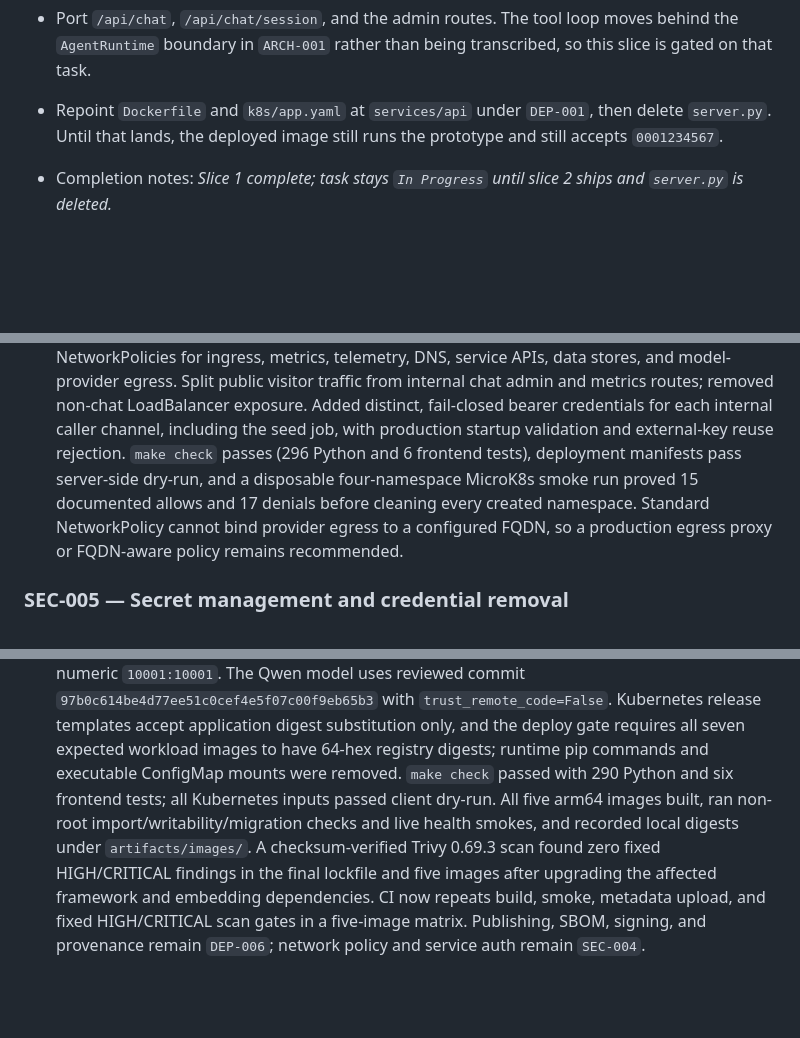
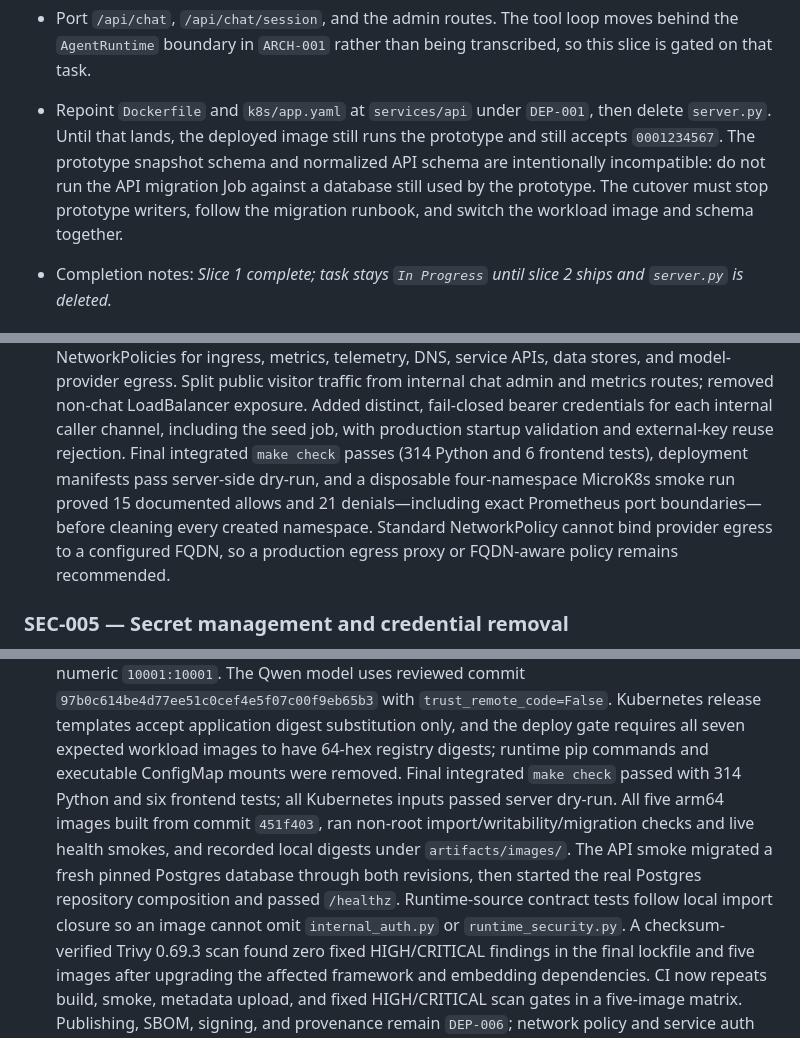
Before and after one commit to DrMegavolt/tenant-chat-assistant, a Markdown page: BACKLOG.md, 3 parts joined by grey strips. Rendered like a GitHub page; blank space fills up the shorter version.

Commit message:
Record completed foundation verification

```diff
--- a/BACKLOG.md
+++ b/BACKLOG.md
@@ -442,7 +442,11 @@ values are logged, never published. Run it with `make api`.
   transcribed, so this slice is gated on that task.
 - Repoint `Dockerfile` and `k8s/app.yaml` at `services/api` under `DEP-001`, then
   delete `server.py`. Until that lands, the deployed image still runs the
-  prototype and still accepts `0001234567`.
+  prototype and still accepts `0001234567`. The prototype snapshot schema and
+  normalized API schema are intentionally incompatible: do not run the API
+  migration Job against a database still used by the prototype. The cutover
+  must stop prototype writers, follow the migration runbook, and switch the
+  workload image and schema together.
 
 - Completion notes: _Slice 1 complete; task stays `In Progress` until slice 2 ships and `server.py` is deleted._
 
@@ -599,9 +603,10 @@ values are logged, never published. Run it with `make api`.
   and metrics routes; removed non-chat LoadBalancer exposure. Added distinct,
   fail-closed bearer credentials for each internal caller channel, including the
   seed job, with production startup validation and external-key reuse rejection.
-  `make check` passes (296 Python and 6 frontend tests), deployment manifests pass
-  server-side dry-run, and a disposable four-namespace MicroK8s smoke run proved
-  15 documented allows and 17 denials before cleaning every created namespace.
+  Final integrated `make check` passes (314 Python and 6 frontend tests),
+  deployment manifests pass server-side dry-run, and a disposable four-namespace
+  MicroK8s smoke run proved 15 documented allows and 21 denials—including exact
+  Prometheus port boundaries—before cleaning every created namespace.
   Standard NetworkPolicy cannot bind provider egress to a configured FQDN, so a
   production egress proxy or FQDN-aware policy remains recommended.
 
@@ -692,10 +697,15 @@ values are logged, never published. Run it with `make api`.
   `trust_remote_code=False`. Kubernetes release templates accept application
   digest substitution only, and the deploy gate requires all seven expected
   workload images to have 64-hex registry digests; runtime pip commands and
-  executable ConfigMap mounts were removed. `make check` passed with 290 Python
-  and six frontend tests; all Kubernetes inputs passed client dry-run. All five
-  arm64 images built, ran non-root import/writability/migration checks and live
-  health smokes, and recorded local digests under `artifacts/images/`. A
+  executable ConfigMap mounts were removed. Final integrated `make check` passed
+  with 314 Python and six frontend tests; all Kubernetes inputs passed server
+  dry-run. All five arm64 images built from commit `451f403`, ran non-root
+  import/writability/migration checks and live health smokes, and recorded local
+  digests under `artifacts/images/`. The API smoke migrated a fresh pinned
+  Postgres database through both revisions, then started the real Postgres
+  repository composition and passed `/healthz`. Runtime-source contract tests
+  follow local import closure so an image cannot omit `internal_auth.py` or
+  `runtime_security.py`. A
   checksum-verified Trivy 0.69.3 scan found zero fixed HIGH/CRITICAL findings in
   the final lockfile and five images after upgrading the affected framework and
   embedding dependencies. CI now repeats build, smoke, metadata upload, and
```
